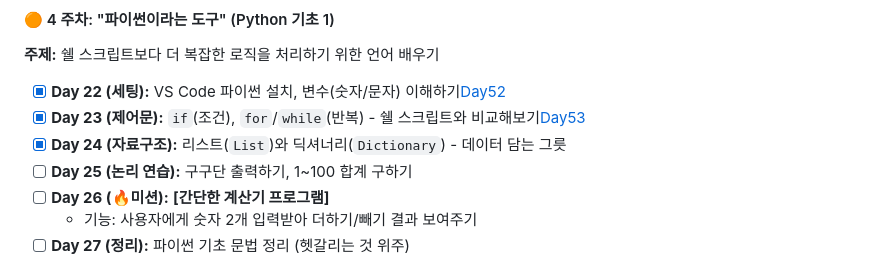
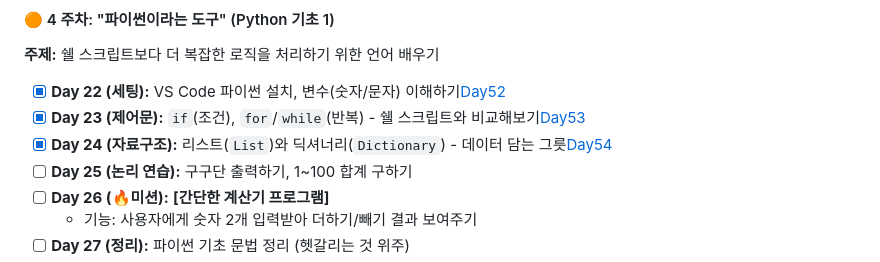
Before and after one commit to bee100793/devops-study, a Markdown page: README.md, the part around the change. Rendered like a GitHub page.

```diff
--- a/README.md
+++ b/README.md
@@ -131,7 +131,7 @@
 
 - [x] **Day 22 (세팅):** VS Code 파이썬 설치, 변수(숫자/문자) 이해하기[Day52](docs/Day52)
 - [x] **Day 23 (제어문):** `if`(조건), `for`/`while`(반복) - 쉘 스크립트와 비교해보기[Day53](docs/Day53)
-- [x] **Day 24 (자료구조):** 리스트(`List`)와 딕셔너리(`Dictionary`) - 데이터 담는 그릇
+- [x] **Day 24 (자료구조):** 리스트(`List`)와 딕셔너리(`Dictionary`) - 데이터 담는 그릇[Day54](docs/Day54)
 - [ ] **Day 25 (논리 연습):** 구구단 출력하기, 1~100 합계 구하기
 - [ ] **Day 26 (🔥미션):** **[간단한 계산기 프로그램]**
     - 기능: 사용자에게 숫자 2개 입력받아 더하기/빼기 결과 보여주기
```
